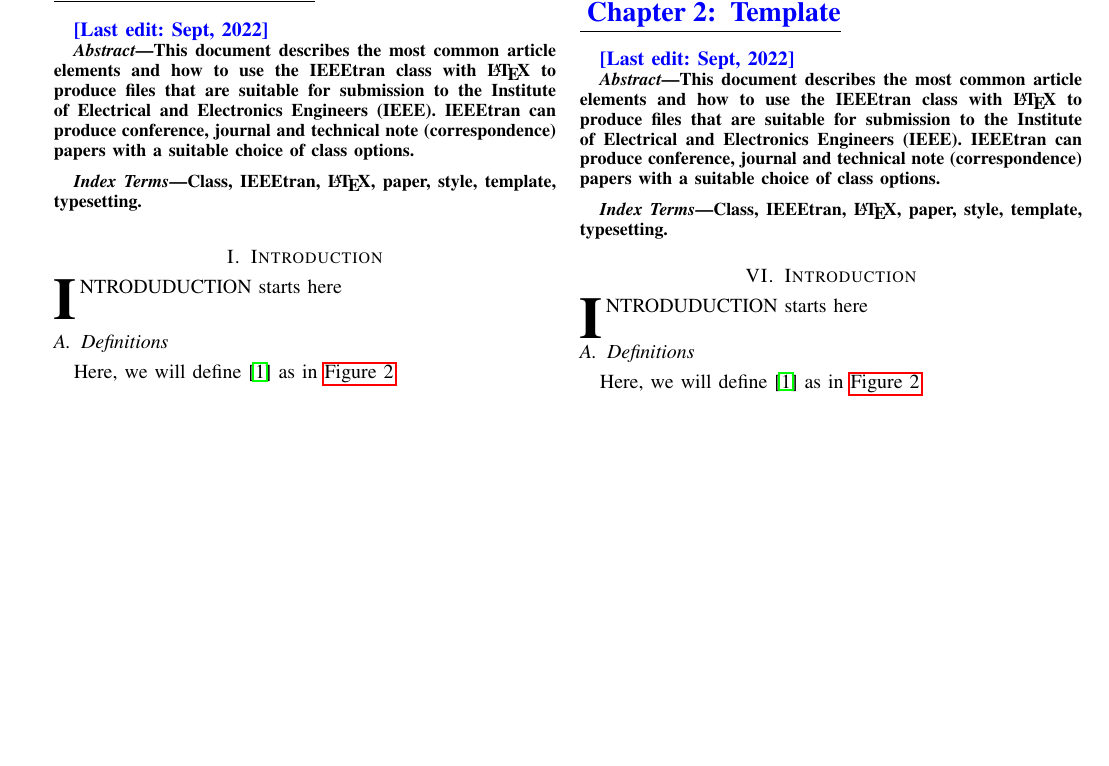
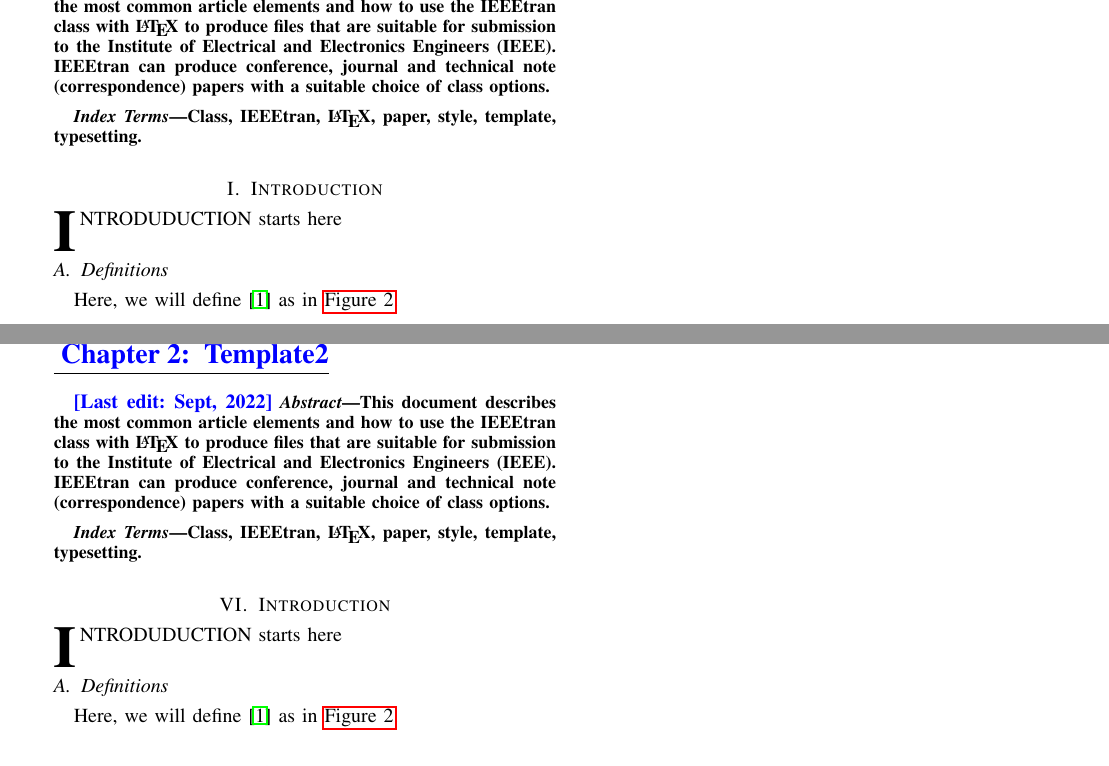
Before and after one commit to UW-Advanced-Robotics-Lab/lab-wiki, a LaTeX paper (Latex_Template/IEEE_multi_journal_draft_custom_jx/main.tex, which reads Latex_Template/IEEE_multi_journal_draft_custom_jx/chapters/chp1-template.tex): part of page 2 of 3 before the commit and two parts of pages 2 and 3 of 4 after it, the two joined at a grey line, cut so that both start at the same text, the shorter picture padded with empty space. Compiled offline with pdfLaTeX.

Commit message:
+ update style for multi journals

```diff
--- a/Latex_Template/IEEE_multi_journal_draft_custom_jx/chapters/chp1-template.tex
+++ b/Latex_Template/IEEE_multi_journal_draft_custom_jx/chapters/chp1-template.tex
@@ -1,3 +1,4 @@
+\ATTR{[Last edit: Sept, 2022]}
 %%%%%%%%%%%%%%%%%%%%%%%%%%%%%%%%%%%%%%%%%%%%%%%%%%%%%%%%%%%%%%%%%%%%%%%%%%%%%%%%
 %% ************************************************************************** %%
 %% *                                ABSTRACT.                               * %%
--- a/Latex_Template/IEEE_multi_journal_draft_custom_jx/main.tex
+++ b/Latex_Template/IEEE_multi_journal_draft_custom_jx/main.tex
@@ -45,7 +45,8 @@
 \newcommand{\chapter}[1]
 { {\centering
   \addtocounter{Chapcounter}{1} \Large \underline{\textbf{ \color{blue} Chapter \theChapcounter: ~#1}} }
-  \addcontentsline{toc}{section}{ Chapter:~\theChapcounter~~ #1}  \vspace{1em}
+  \addcontentsline{toc}{section}{\underline{[Chapter:~\theChapcounter]~~ #1}}
+  \vspace{1em}
 }
 %%%%
 
@@ -213,22 +214,20 @@
 %%%%%%%%%%%%%%%%%%%%%%%%%%%%%%%%%%%%%%%%%%%%%%%%%%%%%%%%%%%%%%%%%%%%%%%%%%%%%%%%
 \chapter{Template}
 
-\ATTR{[Last edit: Sept, 2022]}
+\input{chapters/chp1-template}
 
-\input{chapters/chp1-template}
+\clearpage
 
 %%%%%%%%%%%%%%%%%%%%%%%%%%%%%%%%%%%%%%%%%%%%%%%%%%%%%%%%%%%%%%%%%%%%%%%%%%%%%%%%
 %% ************************************************************************** %%
 %% *                              CHAPTER 02.                               * %%
 %% ************************************************************************** %%
 %%%%%%%%%%%%%%%%%%%%%%%%%%%%%%%%%%%%%%%%%%%%%%%%%%%%%%%%%%%%%%%%%%%%%%%%%%%%%%%%
-\chapter{Template}
-
-\ATTR{[Last edit: Sept, 2022]}
+\chapter{Template2}
 
 \input{chapters/chp1-template}
 
-
+\clearpage
 
 %%%%%%%%% ================================================================== %%%%%%%%%
 %%%%%%%%%                      [ END OF MAIN BODY ]                          %%%%%%%%%
```
Also changed, not shown: Latex_Template/IEEE_multi_journal_draft_custom_jx/main.pdf.
